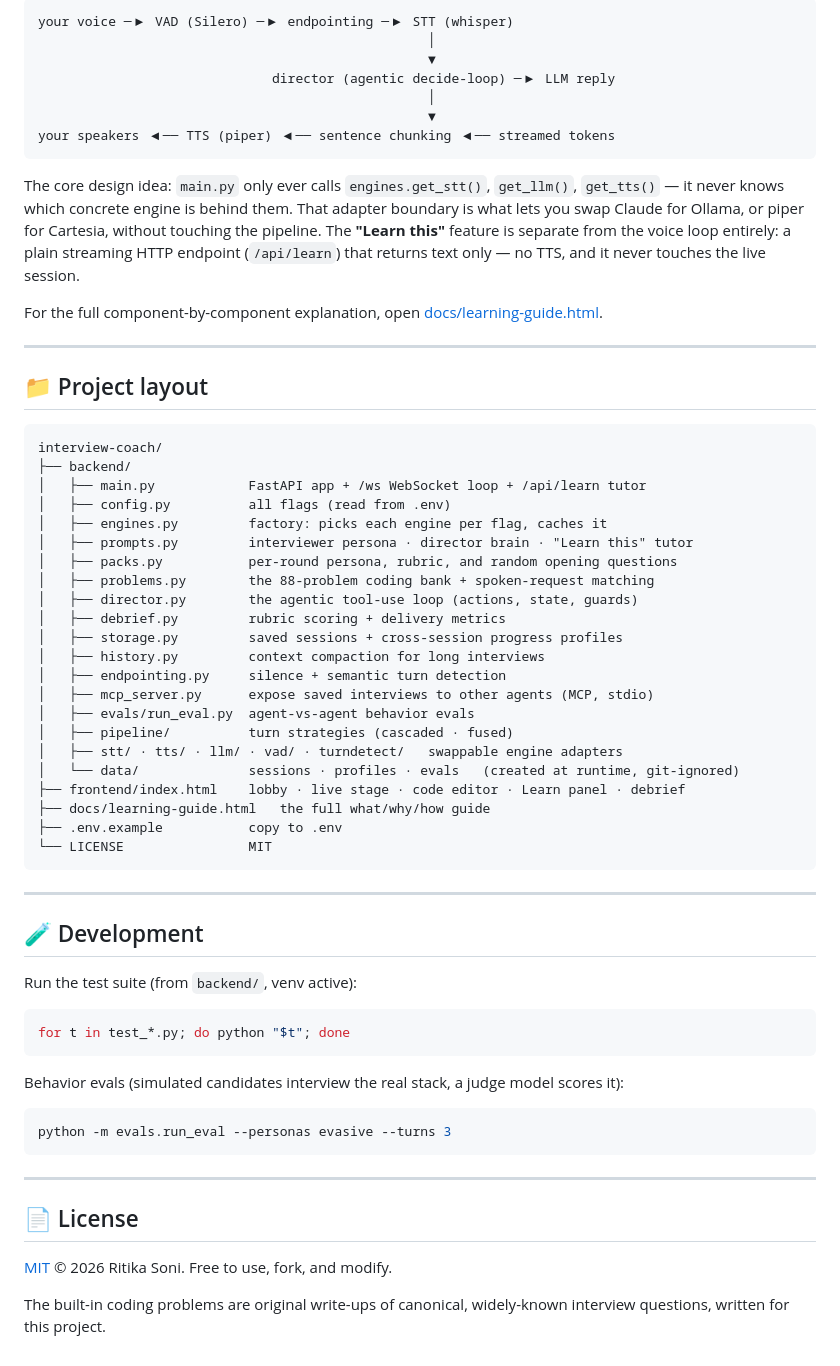
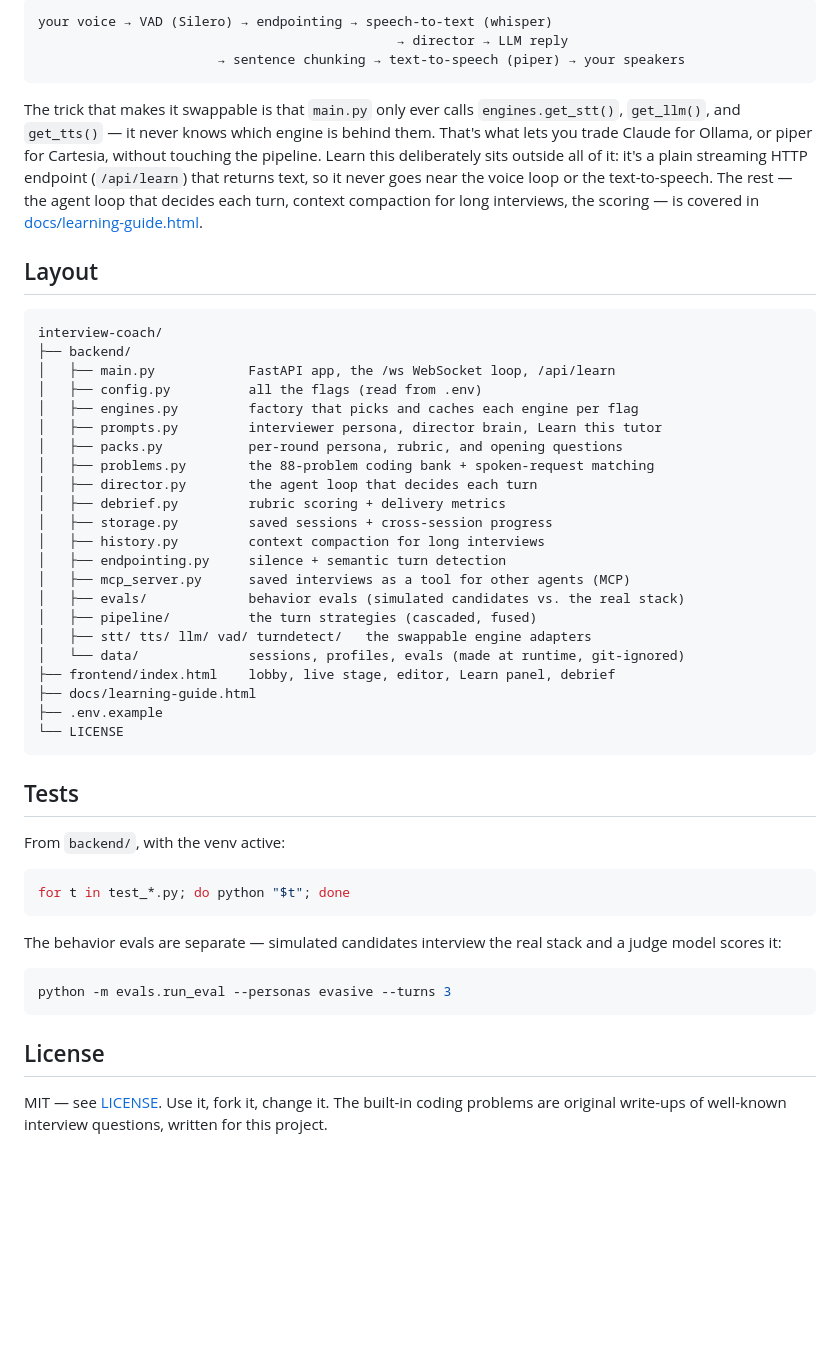
Before and after one commit to inosritika/voice-interview-coach, a Markdown page: README.md, the part around one of its changes. Drawn GitHub-style; blank space fills up the shorter version.

````diff
--- a/README.md
+++ b/README.md
@@ -182,74 +153,63 @@ Each turn flows through a **cascaded pipeline**:
 
 ```
-your voice ─▶ VAD (Silero) ─▶ endpointing ─▶ STT (whisper)
-                                                  │
-                                                  ▼
-                              director (agentic decide-loop) ─▶ LLM reply
-                                                  │
-                                                  ▼
-your speakers ◀── TTS (piper) ◀── sentence chunking ◀── streamed tokens
+your voice → VAD (Silero) → endpointing → speech-to-text (whisper)
+                                              → director → LLM reply
+                       → sentence chunking → text-to-speech (piper) → your speakers
 ```
 
-The core design idea: `main.py` only ever calls `engines.get_stt()`,
-`get_llm()`, `get_tts()` — it never knows which concrete engine is behind them.
-That adapter boundary is what lets you swap Claude for Ollama, or piper for
-Cartesia, without touching the pipeline. The **"Learn this"** feature is separate
-from the voice loop entirely: a plain streaming HTTP endpoint (`/api/learn`) that
-returns text only — no TTS, and it never touches the live session.
-
-For the full component-by-component explanation, open
+The trick that makes it swappable is that `main.py` only ever calls
+`engines.get_stt()`, `get_llm()`, and `get_tts()` — it never knows which engine is
+behind them. That's what lets you trade Claude for Ollama, or piper for Cartesia,
+without touching the pipeline. Learn this deliberately sits outside all of it: it's
+a plain streaming HTTP endpoint (`/api/learn`) that returns text, so it never goes
+near the voice loop or the text-to-speech. The rest — the agent loop that decides
+each turn, context compaction for long interviews, the scoring — is covered in
 [docs/learning-guide.html](docs/learning-guide.html).
 
----
-
-## 📁 Project layout
+## Layout
 
 ```
 interview-coach/
 ├── backend/
-│   ├── main.py            FastAPI app + /ws WebSocket loop + /api/learn tutor
-│   ├── config.py          all flags (read from .env)
-│   ├── engines.py         factory: picks each engine per flag, caches it
-│   ├── prompts.py         interviewer persona · director brain · "Learn this" tutor
-│   ├── packs.py           per-round persona, rubric, and random opening questions
+│   ├── main.py            FastAPI app, the /ws WebSocket loop, /api/learn
+│   ├── config.py          all the flags (read from .env)
+│   ├── engines.py         factory that picks and caches each engine per flag
+│   ├── prompts.py         interviewer persona, director brain, Learn this tutor
+│   ├── packs.py           per-round persona, rubric, and opening questions
 │   ├── problems.py        the 88-problem coding bank + spoken-request matching
-│   ├── director.py        the agentic tool-use loop (actions, state, guards)
+│   ├── director.py        the agent loop that decides each turn
 │   ├── debrief.py         rubric scoring + delivery metrics
-│   ├── storage.py         saved sessions + cross-session progress profiles
+│   ├── storage.py         saved sessions + cross-session progress
 │   ├── history.py         context compaction for long interviews
 │   ├── endpointing.py     silence + semantic turn detection
-│   ├── mcp_server.py      expose saved interviews to other agents (MCP, stdio)
-│   ├── evals/run_eval.py  agent-vs-agent behavior evals
-│   ├── pipeline/          turn strategies (cascaded · fused)
-│   ├── stt/ · tts/ · llm/ · vad/ · turndetect/   swappable engine adapters
-│   └── data/              sessions · profiles · evals   (created at runtime, git-ignored)
-├── frontend/index.html    lobby · live stage · code editor · Learn panel · debrief
-├── docs/learning-guide.html   the full what/why/how guide
-├── .env.example           copy to .env
-└── LICENSE                MIT
+│   ├── mcp_server.py      saved interviews as a tool for other agents (MCP)
+│   ├── evals/             behavior evals (simulated candidates vs. the real stack)
+│   ├── pipeline/          the turn strategies (cascaded, fused)
+│   ├── stt/ tts/ llm/ vad/ turndetect/   the swappable engine adapters
+│   └── data/              sessions, profiles, evals (made at runtime, git-ignored)
+├── frontend/index.html    lobby, live stage, editor, Learn panel, debrief
+├── docs/learning-guide.html
+├── .env.example
+└── LICENSE
 ```
 
----
+## Tests
 
-## 🧪 Development
-
-Run the test suite (from `backend/`, venv active):
+From `backend/`, with the venv active:
 
 ```bash
 for t in test_*.py; do python "$t"; done
 ```
 
-Behavior evals (simulated candidates interview the real stack, a judge model scores it):
+The behavior evals are separate — simulated candidates interview the real stack and
+a judge model scores it:
 
 ```bash
 python -m evals.run_eval --personas evasive --turns 3
 ```
 
----
+## License
 
-## 📄 License
-
-[MIT](LICENSE) © 2026 Ritika Soni. Free to use, fork, and modify.
-
-The built-in coding problems are original write-ups of canonical, widely-known
-interview questions, written for this project.
+MIT — see [LICENSE](LICENSE). Use it, fork it, change it. The built-in coding
+problems are original write-ups of well-known interview questions, written for this
+project.
````
Also changed, not shown: other parts of README.md (+94 -123 lines).
